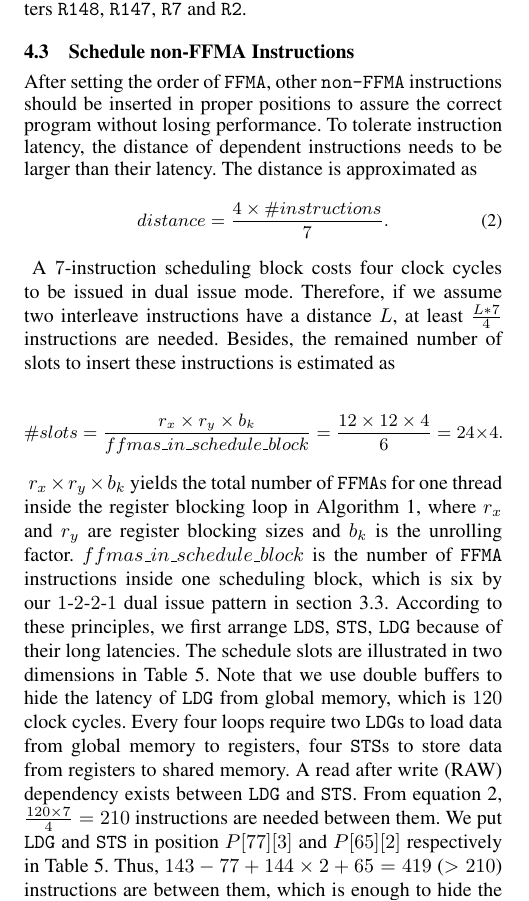
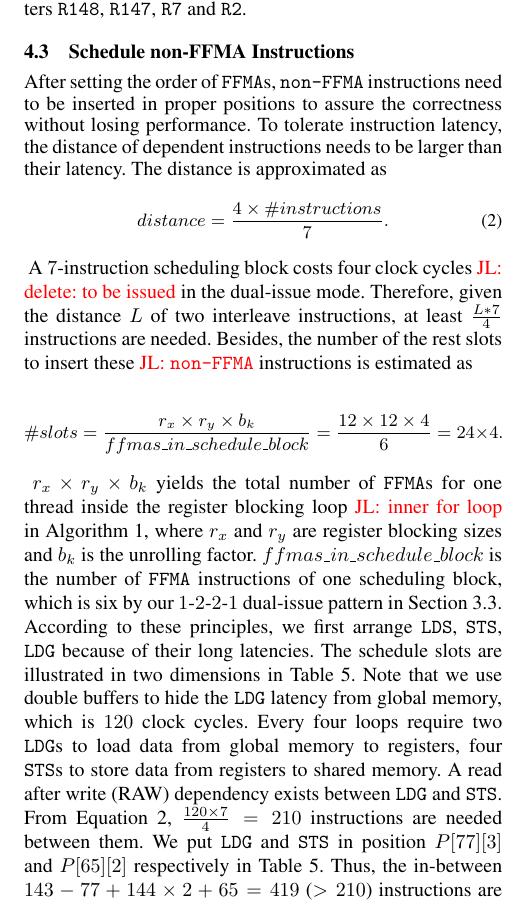
Before and after one commit to fruitfly1026/SGEMM, a LaTeX paper (sgemm.tex, which reads text/nonffma.tex): part of one column of page 8 of 13, cut so that both start at the same text. Compiled offline with pdfLaTeX; a missing font is replaced by an installed copy or a similar font.

Commit message:
polished full sec 4

```diff
--- a/text/nonffma.tex
+++ b/text/nonffma.tex
@@ -1,6 +1,6 @@
 \subsection{Schedule non-FFMA Instructions}
-After setting the order of {\tt FFMA}, other {\tt non-FFMA} instructions should be inserted in proper positions to
-assure the correct program without losing performance. To tolerate instruction latency, the
+After setting the order of {\tt FFMA}s, {\tt non-FFMA} instructions need to be inserted in proper positions to
+assure the correctness without losing performance. To tolerate instruction latency, the
 distance of dependent instructions needs to be larger than their latency. The distance is approximated as
 {\small
 \begin{equation}
@@ -8,28 +8,27 @@ distance of dependent instructions needs to be larger than their latency. The di
 distance = \frac{4\times\#instructions}{7}.
 \end{equation}
 }
-A $7$-instruction scheduling block costs four clock cycles to be issued in dual issue mode.
-Therefore, if we assume two interleave instructions have a distance $L$, at least $\frac{L*7}{4}$ instructions are needed.
+A $7$-instruction scheduling block costs four clock cycles \jli{delete: to be issued} in the dual-issue mode.
+Therefore, given the distance $L$ of two interleave instructions, at least $\frac{L*7}{4}$ instructions are needed.
 % two instructions of $L$ distance, then $\frac{L*7}{4}$ instructions are needed.
-Besides, the remained number of slots
-to insert these instructions is estimated as
+Besides, the number of the rest slots to insert these \jli{{\tt non-FFMA}} instructions is estimated as
 
 {\small
 \begin{displaymath}
 \#slots = \frac{r_x\times r_y\times b_k}{ffmas\_in\_schedule\_block}=\frac{12\times 12\times 4}{6}=24\times 4.
 \end{displaymath}
 }
-$r_x\times r_y\times b_k$ yields the total number of {\tt FFMA}s for one thread inside the register blocking loop in Algorithm~\ref{gemm}, where $r_x$ and $r_y$ are register blocking sizes and $b_k$ is the unrolling factor.
-$ffmas\_in\_schedule\_block$ is the number of {\tt FFMA} instructions inside one scheduling block, which is six by our
-$1$-$2$-$2$-$1$ dual issue pattern in section~\ref{sec:benchmark}.
+$r_x\times r_y\times b_k$ yields the total number of {\tt FFMA}s for one thread inside the register blocking loop \jli{inner for loop} in Algorithm~\ref{gemm}, where $r_x$ and $r_y$ are register blocking sizes and $b_k$ is the unrolling factor.
+$ffmas\_in\_schedule\_block$ is the number of {\tt FFMA} instructions of one scheduling block, which is six by our
+$1$-$2$-$2$-$1$ dual-issue pattern in Section~\ref{sec:benchmark}.
 According to these principles, we first arrange {\tt LDS}, {\tt STS}, {\tt LDG} because of their long latencies. The
 schedule slots are illustrated in two dimensions in Table~\ref{tab:position}.
-Note that we use double buffers to hide the latency of {\tt LDG} from global memory, which is $120$ clock cycles.
+Note that we use double buffers to hide the {\tt LDG} latency from global memory, which is $120$ clock cycles.
 Every four loops require two {\tt LDG}s to load data from global memory to registers, four {\tt STS}s to store data from
 registers to shared memory. A read after write (RAW) dependency exists between {\tt
 LDG} and {\tt STS}.
-From equation~\ref{eq:inst}, $\frac{120\times 7}{4} = 210$ instructions are needed between them.
+From Equation~\ref{eq:inst}, $\frac{120\times 7}{4} = 210$ instructions are needed between them.
 We put {\tt LDG} and  {\tt STS} in position $P[77][3]$ and $P[65][2]$ respectively in Table~\ref{tab:position}.
-Thus, $143-77 + 144\times 2 + 65=419$ ($>210$) instructions are between them, which is enough to hide the latency of {\tt LDG}s.
+Thus, the in-between $143-77 + 144\times 2 + 65=419$ ($>210$) instructions are enough to hide the latency of {\tt LDG}s.
 % resulting in a distance of $\frac{4\times 419}{7}=239$ clocks,.
 
```
Also changed, not shown: text/memory.tex (+7 -8 lines), text/nonffma.tex (10 more changed lines).
